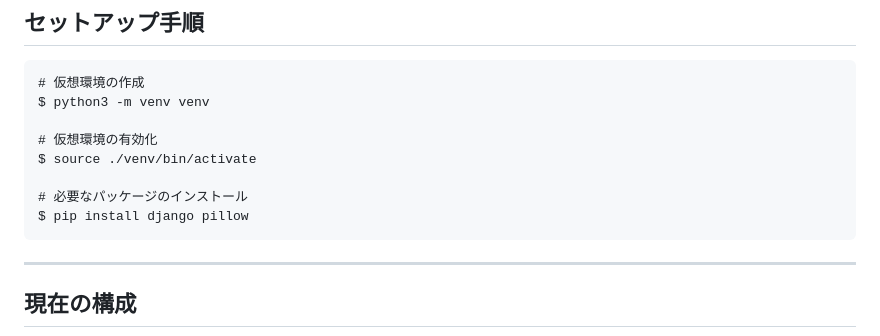
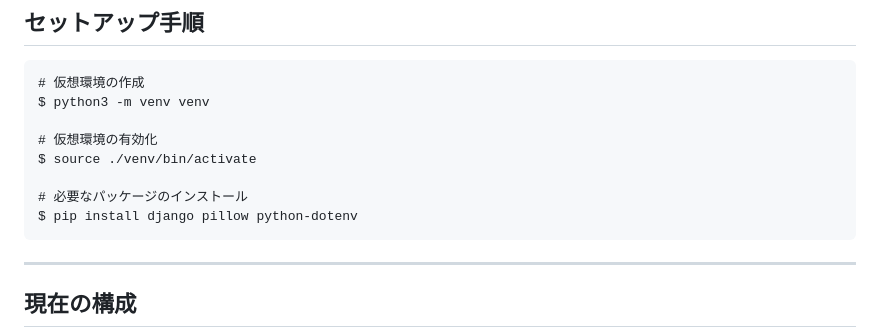
Before and after one commit to tech-mw/dev-exercises, a Markdown page: 03_webapps/01-django-sns-priority-board/README.md, the part around the change. Rendered like a GitHub page.

````diff
--- a/03_webapps/01-django-sns-priority-board/README.md
+++ b/03_webapps/01-django-sns-priority-board/README.md
@@ -36,7 +36,7 @@ $ python3 -m venv venv
 $ source ./venv/bin/activate
 
 # 必要なパッケージのインストール
-$ pip install django pillow
+$ pip install django pillow python-dotenv
 ```
 
 ---
````
